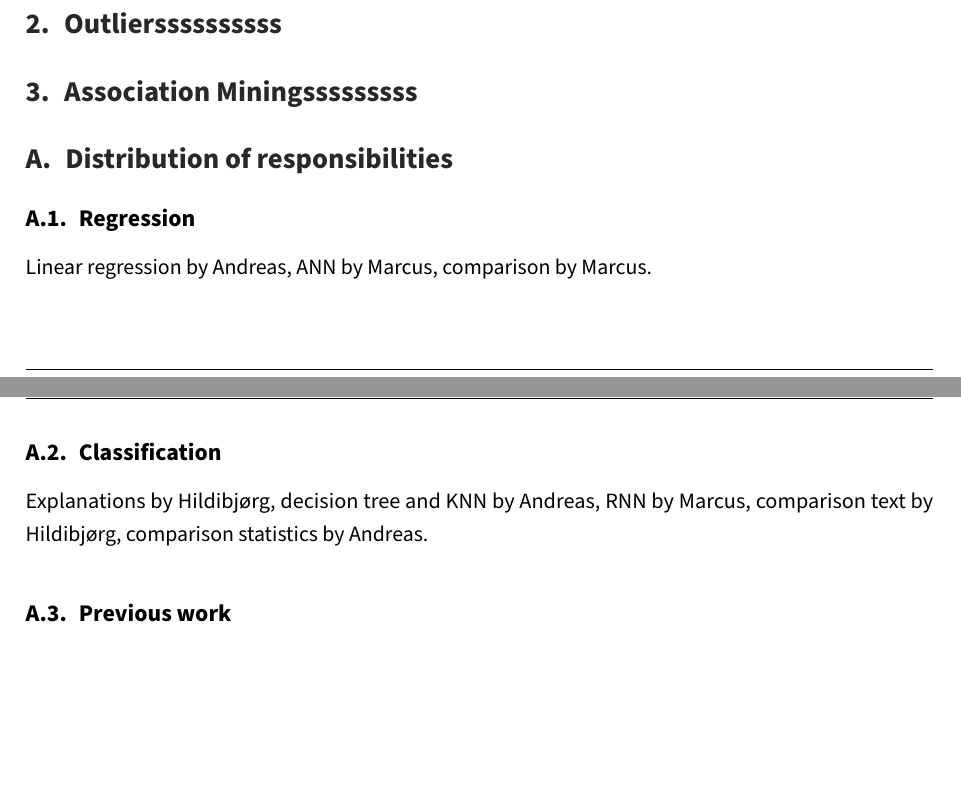
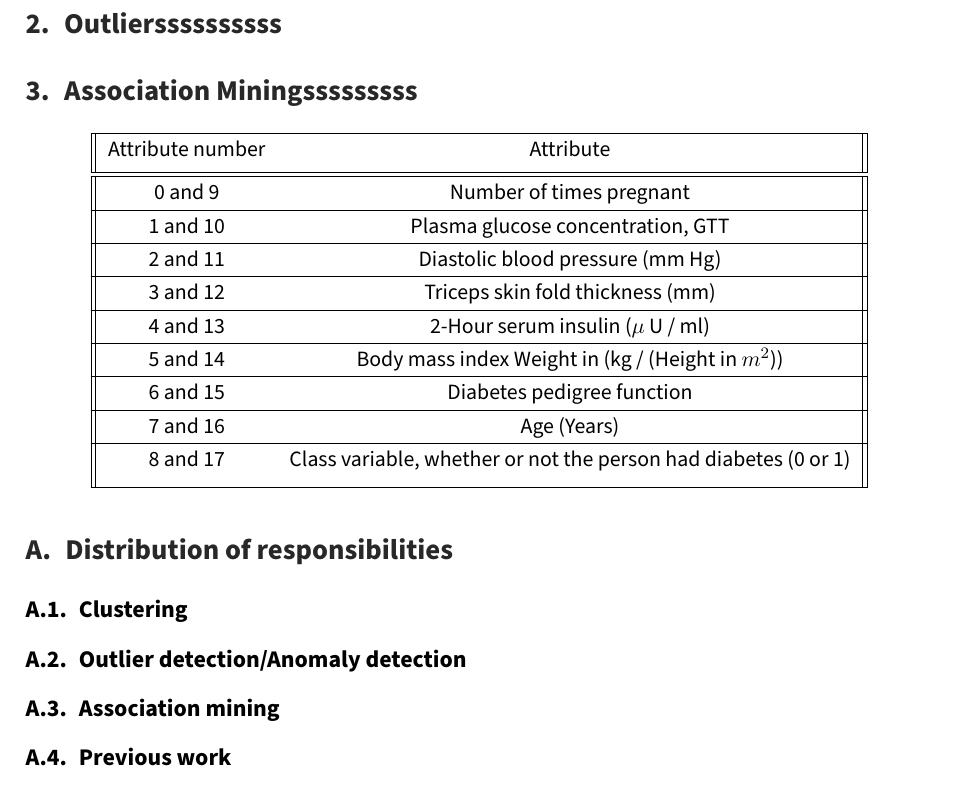
Before and after one commit to Intro-til-Machine-Learning-AHM/Projekt3, a LaTeX document (report.tex, which reads content.tex): two parts of pages 4 and 5 of 5 before the commit and part of page 5 of 5 after it, the two joined at a grey line, cut so that both start at the same text, the shorter picture padded with empty space. Compiled offline with pdfLaTeX.

Commit message:
Association mining tabel attributes

```diff
--- a/content.tex
+++ b/content.tex
@@ -45,19 +45,41 @@ it is neccessary to
 
 \section{Association Miningsssssssss}
 
+\begin{center}
+ \begin{tabular}{||c c||}
+ \hline
+ Attribute number & Attribute \\ [0.5ex]
+ \hline\hline
+ 0 and 9 & Number of times pregnant \\
+ \hline
+ 1 and 10 & Plasma glucose concentration, GTT \\
+ \hline
+ 2 and 11 & Diastolic blood pressure (mm Hg) \\
+ \hline
+ 3 and 12 & Triceps skin fold thickness (mm) \\
+ \hline
+ 4 and 13 & 2-Hour serum insulin ($\mu$ U / ml) \\
+ \hline
+ 5 and 14 & Body mass index Weight in (kg / (Height in $m^2$)) \\
+ \hline
+ 6 and 15 & Diabetes pedigree function \\
+ \hline
+ 7 and 16 & Age (Years) \\
+ \hline
+ 8 and 17 & Class variable, whether or not the person had diabetes (0 or 1) \\ [1ex]
+ \hline
+\end{tabular}
+\end{center}
+
 
 
 \appendix
 \section{Distribution of responsibilities}
-\subsection{Regression}
-Linear regression by Andreas,
-ANN by Marcus,
-comparison by Marcus.
-\subsection{Classification}
-Explanations by Hildibjørg,
-decision tree and KNN by Andreas,
-RNN by Marcus,
-comparison text by Hildibjørg,
-comparison statistics by Andreas.
+\subsection{Clustering}
+
+\subsection{Outlier detection/Anomaly detection}
+
+\subsection{Association mining}
+
 \subsection{Previous work}
 By Hildibjørg.
```
Also changed, not shown: 1 other file.
